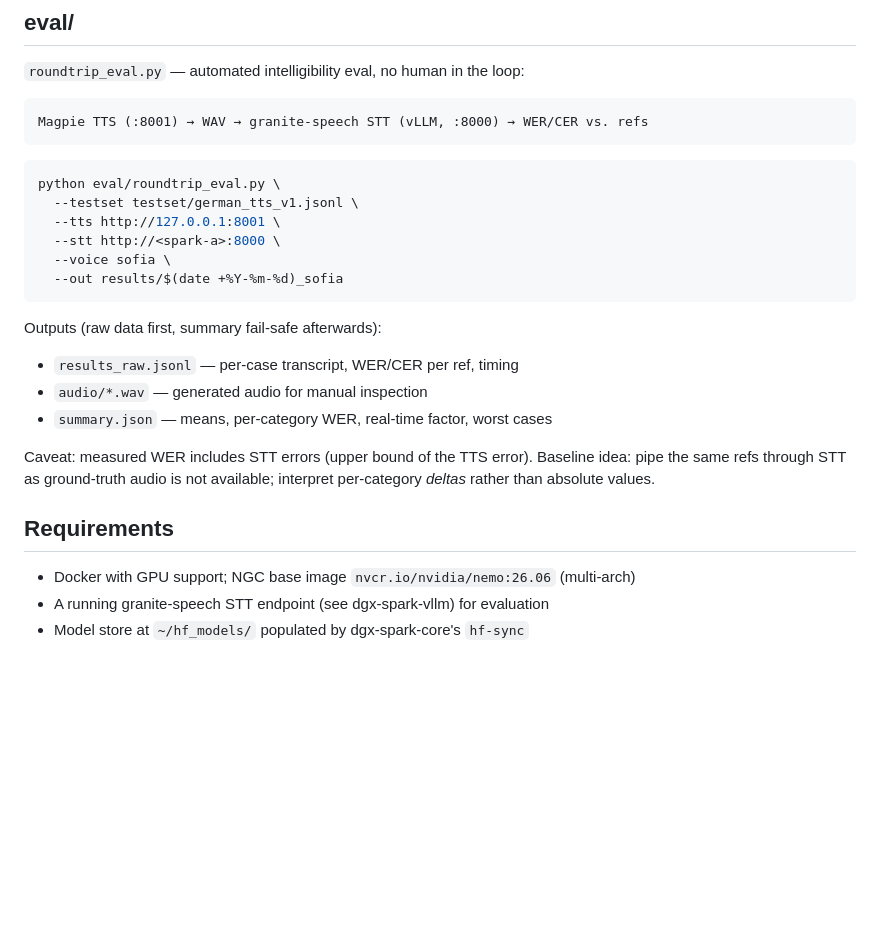
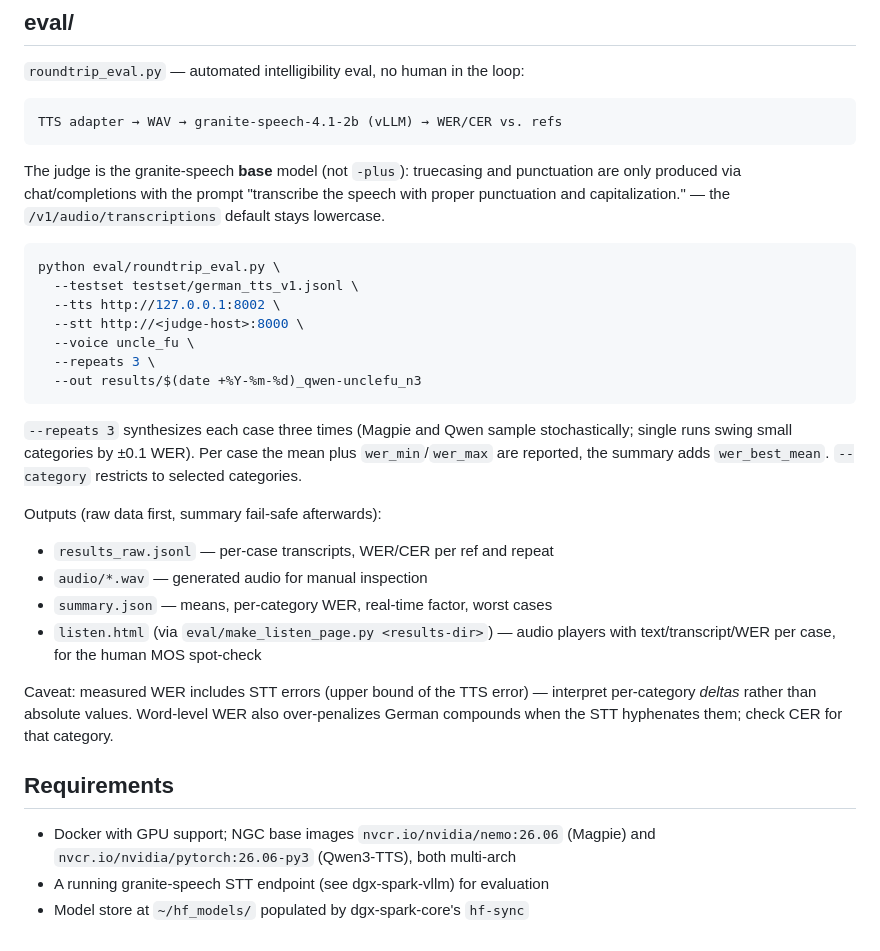
Before and after one commit to MvdB/dgx-spark-tts, a Markdown page: README.md, the part around one of its changes. Drawn GitHub-style; blank space fills up the shorter version.

````diff
--- a/README.md
+++ b/README.md
@@ -59,30 +79,45 @@ prosody/naturalness (use a human MOS spot-check) and homograph stress
 `roundtrip_eval.py` — automated intelligibility eval, no human in the loop:
 
 ```
-Magpie TTS (:8001) → WAV → granite-speech STT (vLLM, :8000) → WER/CER vs. refs
+TTS adapter → WAV → granite-speech-4.1-2b (vLLM) → WER/CER vs. refs
 ```
+
+The judge is the granite-speech **base** model (not `-plus`): truecasing and
+punctuation are only produced via chat/completions with the prompt
+"transcribe the speech with proper punctuation and capitalization." — the
+`/v1/audio/transcriptions` default stays lowercase.
 
 ```bash
 python eval/roundtrip_eval.py \
   --testset testset/german_tts_v1.jsonl \
-  --tts http://127.0.0.1:8001 \
-  --stt http://<spark-a>:8000 \
-  --voice sofia \
-  --out results/$(date +%Y-%m-%d)_sofia
+  --tts http://127.0.0.1:8002 \
+  --stt http://<judge-host>:8000 \
+  --voice uncle_fu \
+  --repeats 3 \
+  --out results/$(date +%Y-%m-%d)_qwen-unclefu_n3
 ```
+
+`--repeats 3` synthesizes each case three times (Magpie and Qwen sample
+stochastically; single runs swing small categories by ±0.1 WER). Per case the
+mean plus `wer_min`/`wer_max` are reported, the summary adds `wer_best_mean`.
+`--category` restricts to selected categories.
 
 Outputs (raw data first, summary fail-safe afterwards):
 
-- `results_raw.jsonl` — per-case transcript, WER/CER per ref, timing
+- `results_raw.jsonl` — per-case transcripts, WER/CER per ref and repeat
 - `audio/*.wav` — generated audio for manual inspection
 - `summary.json` — means, per-category WER, real-time factor, worst cases
+- `listen.html` (via `eval/make_listen_page.py <results-dir>`) — audio players
+  with text/transcript/WER per case, for the human MOS spot-check
 
-Caveat: measured WER includes STT errors (upper bound of the TTS error).
-Baseline idea: pipe the same refs through STT as ground-truth audio is not
-available; interpret per-category *deltas* rather than absolute values.
+Caveat: measured WER includes STT errors (upper bound of the TTS error) —
+interpret per-category *deltas* rather than absolute values. Word-level WER
+also over-penalizes German compounds when the STT hyphenates them; check CER
+for that category.
 
 ## Requirements
 
-- Docker with GPU support; NGC base image `nvcr.io/nvidia/nemo:26.06` (multi-arch)
+- Docker with GPU support; NGC base images `nvcr.io/nvidia/nemo:26.06`
+  (Magpie) and `nvcr.io/nvidia/pytorch:26.06-py3` (Qwen3-TTS), both multi-arch
 - A running granite-speech STT endpoint (see dgx-spark-vllm) for evaluation
 - Model store at `~/hf_models/` populated by dgx-spark-core's `hf-sync`
````
Also changed, not shown: other parts of README.md (+34 -14 lines).
